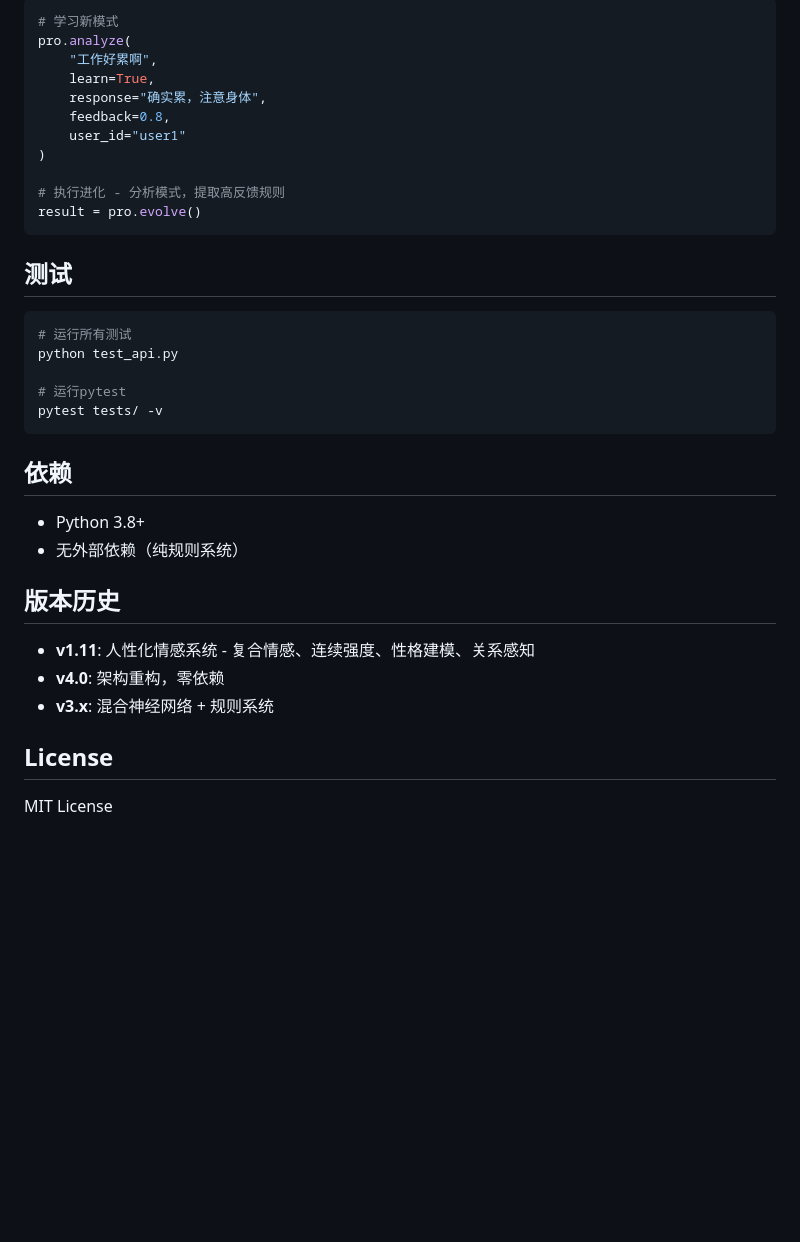
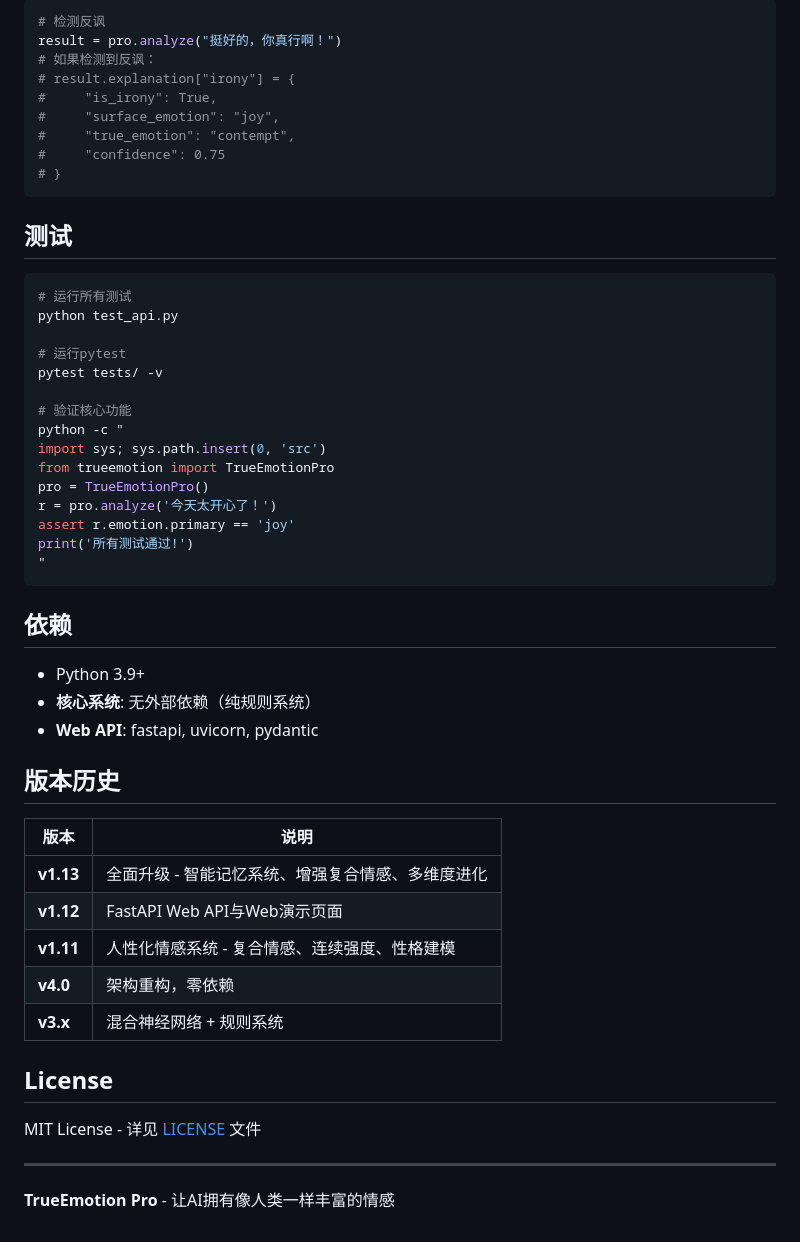
Before and after one commit to qaz154/trueemotion-pro, a Markdown page: README.md, the part around one of its changes. GitHub-like rendering; blank space fills up the shorter version.

````diff
--- a/README.md
+++ b/README.md
@@ -163,16 +207,14 @@ result = pro.analyze(
 
 ```python
-# 学习新模式
-pro.analyze(
-    "工作好累啊",
-    learn=True,
-    response="确实累，注意身体",
-    feedback=0.8,
-    user_id="user1"
-)
-
-# 执行进化 - 分析模式，提取高反馈规则
-result = pro.evolve()
+# 检测反讽
+result = pro.analyze("挺好的，你真行啊！")
+# 如果检测到反讽：
+# result.explanation["irony"] = {
+#     "is_irony": True,
+#     "surface_emotion": "joy",
+#     "true_emotion": "contempt",
+#     "confidence": 0.75
+# }
 ```
 
 ## 测试
@@ -183,19 +225,38 @@ python test_api.py
 
 # 运行pytest
 pytest tests/ -v
+
+# 验证核心功能
+python -c "
+import sys; sys.path.insert(0, 'src')
+from trueemotion import TrueEmotionPro
+pro = TrueEmotionPro()
+r = pro.analyze('今天太开心了！')
+assert r.emotion.primary == 'joy'
+print('所有测试通过!')
+"
 ```
 
 ## 依赖
 
-- Python 3.8+
-- 无外部依赖（纯规则系统）
+- Python 3.9+
+- **核心系统**: 无外部依赖（纯规则系统）
+- **Web API**: fastapi, uvicorn, pydantic
 
 ## 版本历史
 
-- **v1.11**: 人性化情感系统 - 复合情感、连续强度、性格建模、关系感知
-- **v4.0**: 架构重构，零依赖
-- **v3.x**: 混合神经网络 + 规则系统
+| 版本 | 说明 |
+|------|------|
+| **v1.13** | 全面升级 - 智能记忆系统、增强复合情感、多维度进化 |
+| **v1.12** | FastAPI Web API与Web演示页面 |
+| **v1.11** | 人性化情感系统 - 复合情感、连续强度、性格建模 |
+| **v4.0** | 架构重构，零依赖 |
+| **v3.x** | 混合神经网络 + 规则系统 |
 
 ## License
 
-MIT License
+MIT License - 详见 [LICENSE](LICENSE) 文件
+
+---
+
+**TrueEmotion Pro** - 让AI拥有像人类一样丰富的情感
````
Also changed, not shown: other parts of README.md (+106 -62 lines).
